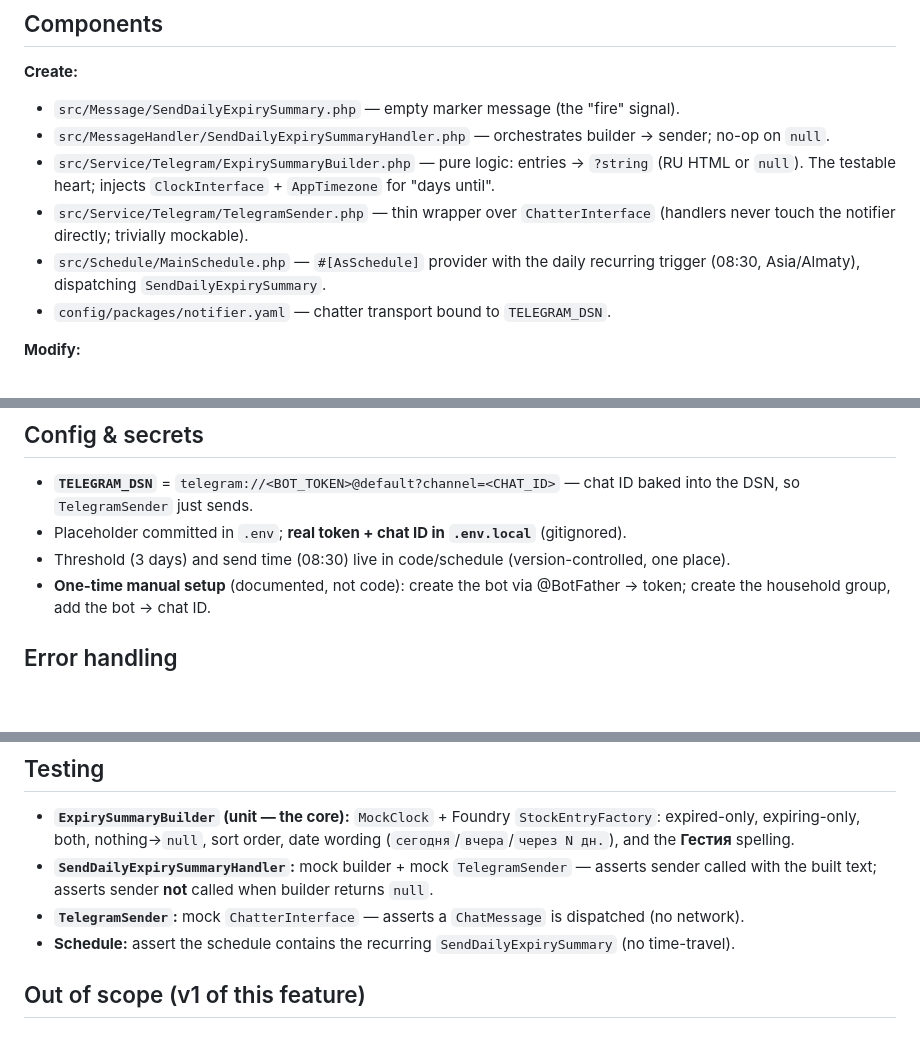
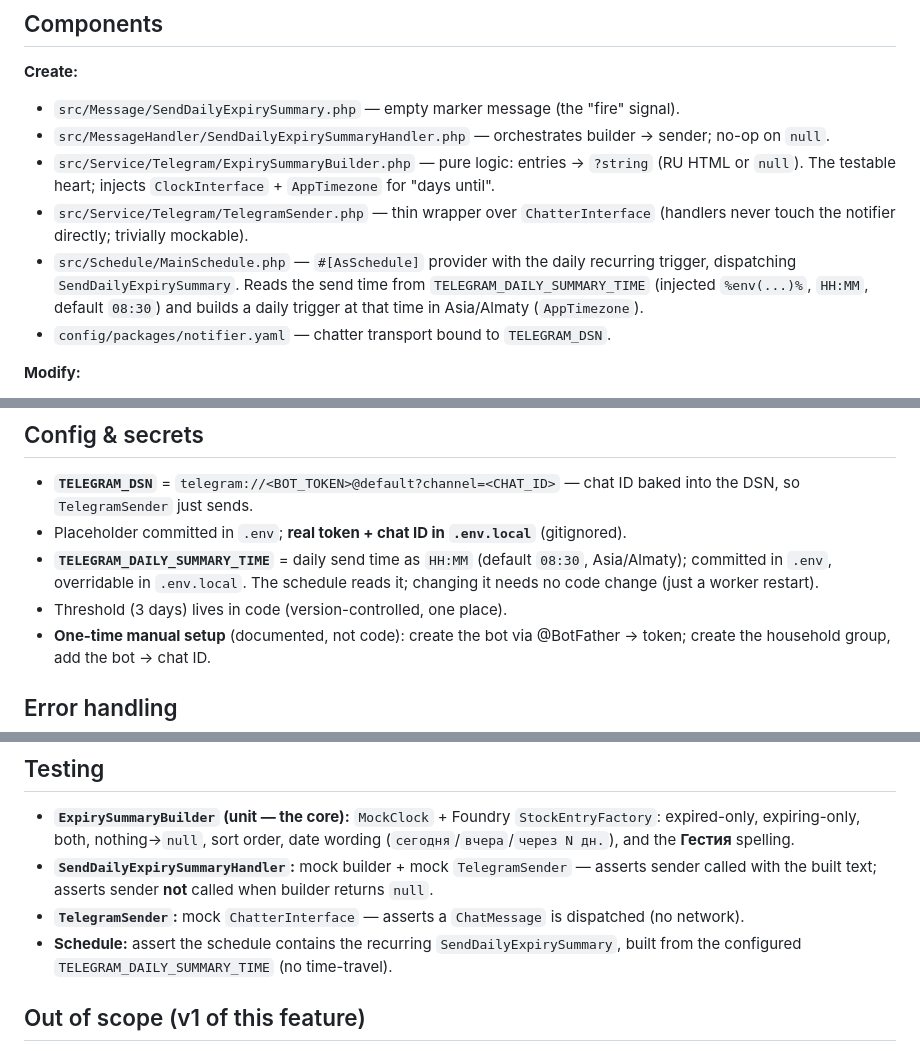
Before and after one commit to ratchet27/hestia, a Markdown page: docs/plans/2026-06-04-telegram-notifications-design.md, 3 parts joined by grey strips. GitHub-like rendering; blank space fills up the shorter version.

Commit message:
docs(telegram): make daily summary send time env-configurable
Signed-off-by: Pavel Lanchev <ratchet270@gmail.com>

```diff
--- a/docs/plans/2026-06-04-telegram-notifications-design.md
+++ b/docs/plans/2026-06-04-telegram-notifications-design.md
@@ -63,7 +63,10 @@ If the builder returns `null`, the handler returns early and nothing is sent.
 - `src/MessageHandler/SendDailyExpirySummaryHandler.php` — orchestrates builder → sender; no-op on `null`.
 - `src/Service/Telegram/ExpirySummaryBuilder.php` — pure logic: entries → `?string` (RU HTML or `null`). The testable heart; injects `ClockInterface` + `AppTimezone` for "days until".
 - `src/Service/Telegram/TelegramSender.php` — thin wrapper over `ChatterInterface` (handlers never touch the notifier directly; trivially mockable).
-- `src/Schedule/MainSchedule.php` — `#[AsSchedule]` provider with the daily recurring trigger (08:30, Asia/Almaty), dispatching `SendDailyExpirySummary`.
+- `src/Schedule/MainSchedule.php` — `#[AsSchedule]` provider with the daily recurring trigger,
+  dispatching `SendDailyExpirySummary`. Reads the send time from `TELEGRAM_DAILY_SUMMARY_TIME`
+  (injected `%env(...)%`, `HH:MM`, default `08:30`) and builds a daily trigger at that time in
+  Asia/Almaty (`AppTimezone`).
 - `config/packages/notifier.yaml` — chatter transport bound to `TELEGRAM_DSN`.
 
 **Modify:**
@@ -99,7 +102,10 @@ RU, HTML-formatted, expired section first (most urgent), then expiring-soon. Exa
 - **`TELEGRAM_DSN`** = `telegram://<BOT_TOKEN>@default?channel=<CHAT_ID>` — chat ID baked into the
   DSN, so `TelegramSender` just sends.
 - Placeholder committed in `.env`; **real token + chat ID in `.env.local`** (gitignored).
-- Threshold (3 days) and send time (08:30) live in code/schedule (version-controlled, one place).
+- **`TELEGRAM_DAILY_SUMMARY_TIME`** = daily send time as `HH:MM` (default `08:30`, Asia/Almaty);
+  committed in `.env`, overridable in `.env.local`. The schedule reads it; changing it needs no
+  code change (just a worker restart).
+- Threshold (3 days) lives in code (version-controlled, one place).
 - **One-time manual setup** (documented, not code): create the bot via @BotFather → token; create
   the household group, add the bot → chat ID.
 
@@ -119,7 +125,8 @@ RU, HTML-formatted, expired section first (most urgent), then expiring-soon. Exa
 - **`SendDailyExpirySummaryHandler`:** mock builder + mock `TelegramSender` — asserts sender called
   with the built text; asserts sender **not** called when builder returns `null`.
 - **`TelegramSender`:** mock `ChatterInterface` — asserts a `ChatMessage` is dispatched (no network).
-- **Schedule:** assert the schedule contains the recurring `SendDailyExpirySummary` (no time-travel).
+- **Schedule:** assert the schedule contains the recurring `SendDailyExpirySummary`, built from the
+  configured `TELEGRAM_DAILY_SUMMARY_TIME` (no time-travel).
 
 ## Out of scope (v1 of this feature)
 
```
Also changed, not shown: other parts of docs/plans/2026-06-04-telegram-notifications-design.md (+1 -1 lines).
